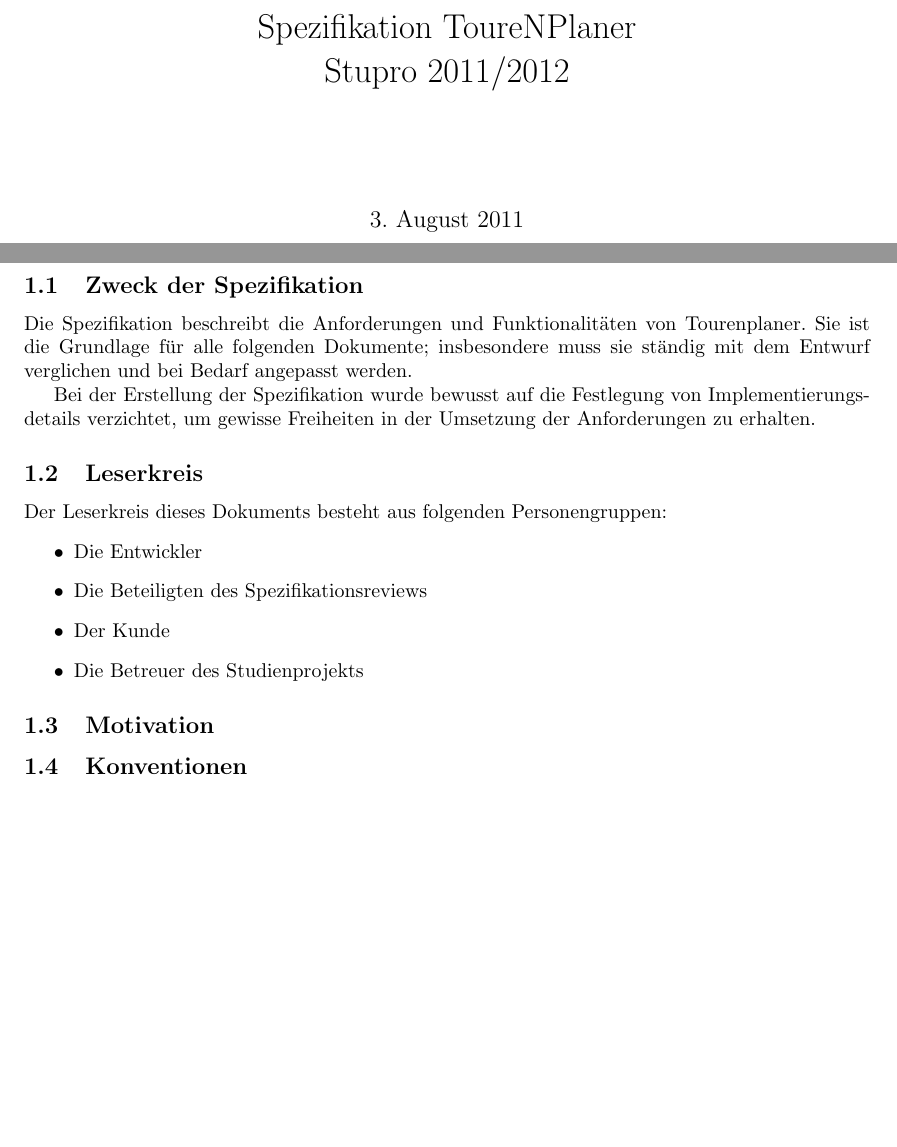
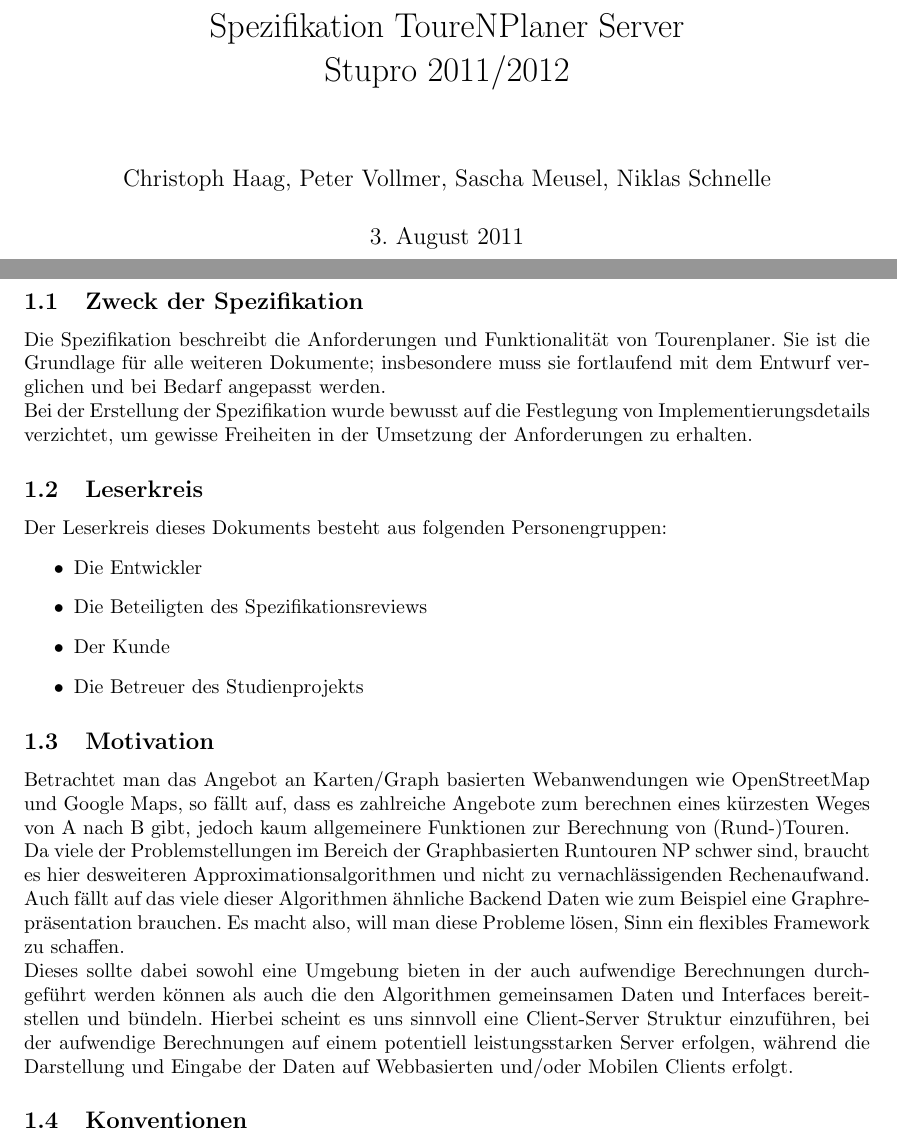
Before and after one commit to ToureNPlaner/tourenplaner-doc, a LaTeX document (Spezifkation/Server/spezifikation.tex): two parts of pages 1 and 3 of 7, joined at a grey line, cut so that both start at the same text, the shorter picture padded with empty space. Compiled offline with pdfLaTeX.

Commit message:
Add Motivationtext

```diff
--- a/Spezifkation/Server/spezifikation.tex
+++ b/Spezifkation/Server/spezifikation.tex
@@ -12,8 +12,8 @@
 
 \graphicspath{{./grafiken/}}
 
-\author{}%TODO
-\title{Spezifikation ToureNPlaner\\ Stupro 2011/2012}
+\author{Christoph Haag, Peter Vollmer, Sascha Meusel, Niklas Schnelle}
+\title{Spezifikation ToureNPlaner Server\\ Stupro 2011/2012}
 
 \newcommand{\shortcut}[1]
 {\texttt{#1}}
@@ -59,8 +59,7 @@
 
 \section{Einleitung}
 \subsection{Zweck der Spezifikation}
-Die Spezifikation beschreibt die Anforderungen und Funktionalitäten von Tourenplaner. Sie ist die Grundlage für alle folgenden Dokumente; insbesondere muss sie ständig mit dem Entwurf verglichen und bei Bedarf angepasst werden.
-
+Die Spezifikation beschreibt die Anforderungen und Funktionalität von Tourenplaner. Sie ist die Grundlage für alle weiteren Dokumente; insbesondere muss sie fortlaufend mit dem Entwurf verglichen und bei Bedarf angepasst werden.\\
 Bei der Erstellung der Spezifikation wurde bewusst auf die Festlegung von Implementierungsdetails verzichtet, um gewisse Freiheiten in der Umsetzung der Anforderungen zu erhalten.
 
 \subsection{Leserkreis}
@@ -73,7 +72,15 @@
 \end{itemize}
 
 \subsection{Motivation}
-
+Betrachtet man das Angebot an Karten/Graph basierten Webanwendungen wie OpenStreetMap und Google Maps, so fällt auf, dass
+es zahlreiche Angebote zum berechnen eines kürzesten Weges von A nach B gibt, jedoch kaum allgemeinere Funktionen zur
+Berechnung von (Rund-)Touren.\\
+Da viele der Problemstellungen im Bereich der Graphbasierten Runtouren NP schwer sind, braucht es hier desweiteren Approximationsalgorithmen und
+nicht zu vernachlässigenden Rechenaufwand.\\
+Auch fällt auf das viele dieser Algorithmen ähnliche Backend Daten wie zum Beispiel eine Graphrepräsentation brauchen. Es macht also, will man diese Probleme lösen,
+Sinn ein flexibles Framework zu schaffen.\\
+Dieses sollte dabei sowohl eine Umgebung bieten in der auch aufwendige Berechnungen durchgeführt werden können als auch die den Algorithmen gemeinsamen Daten und Interfaces
+bereitstellen und bündeln. Hierbei scheint es uns sinnvoll eine Client-Server Struktur einzuführen, bei der aufwendige Berechnungen auf einem potentiell leistungsstarken Server erfolgen, während die Darstellung und Eingabe der Daten auf Webbasierten und/oder Mobilen Clients erfolgt.
 \subsection{Konventionen}
 
 \section{Funktionale Anforderungen}
```
